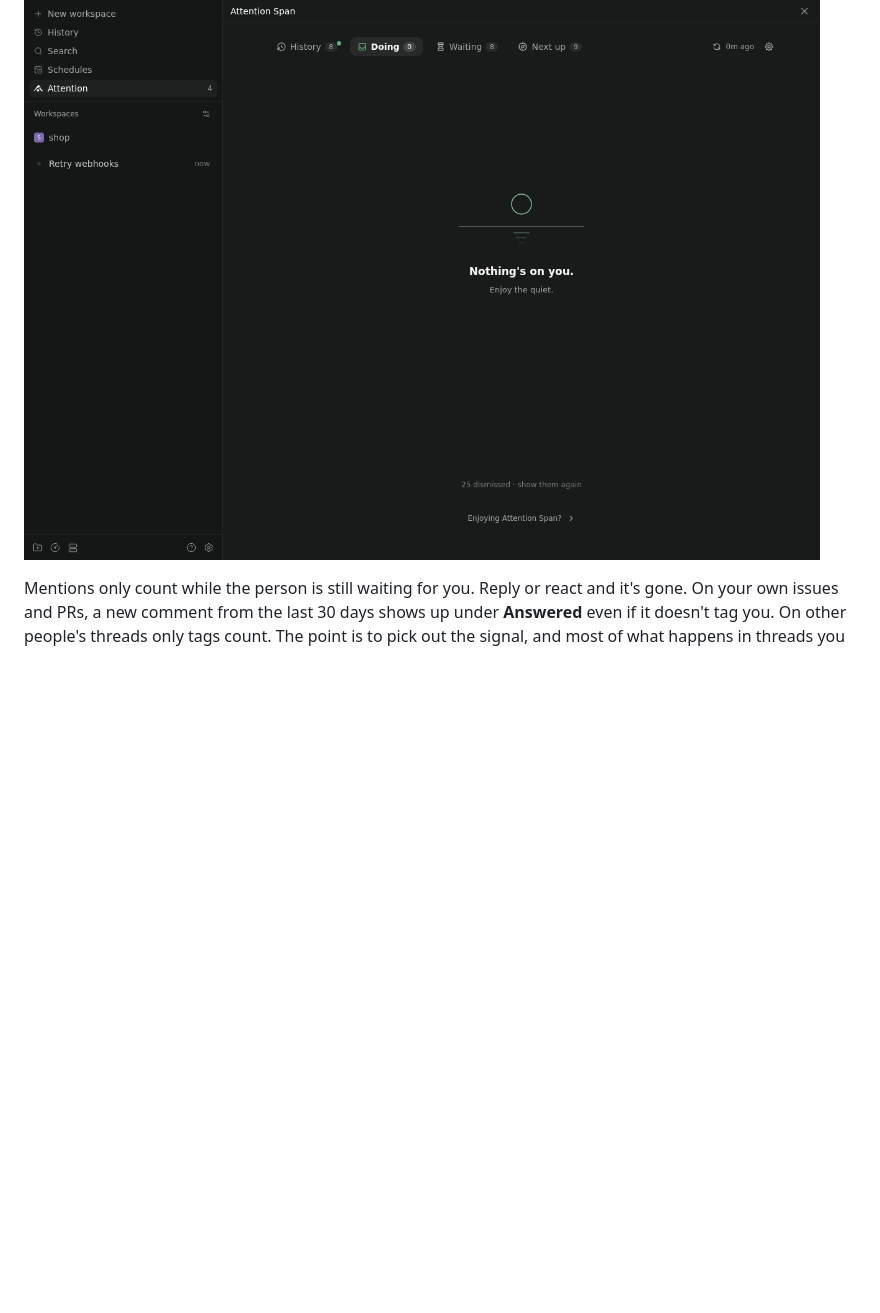
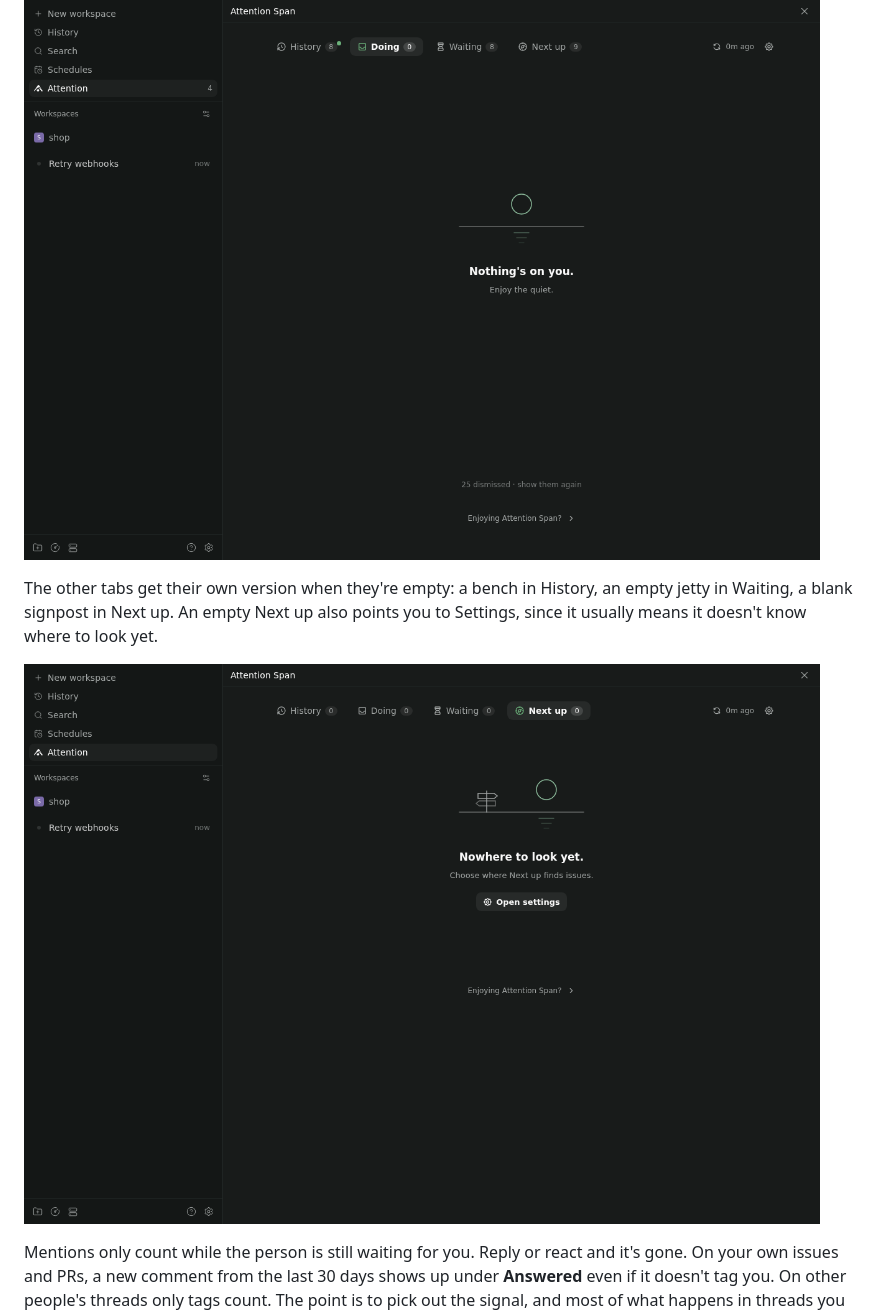
Before and after one commit to andrioid/paseo-attention-span, a Markdown page: OVERVIEW.md, the part around the change. GitHub-like rendering; pictures changed too: docs/screenshots/desktop-dark-next-up-setup.png (added); blank space fills up the shorter version.

```diff
--- a/OVERVIEW.md
+++ b/OVERVIEW.md
@@ -17,6 +17,10 @@ Each item shows up once, under whichever reason is most urgent. An issue and the
 When there's nothing in it, you get a quiet horizon that follows the time of day instead of a blank page. It only shows up once a refresh has actually checked, so it never says you're clear when it doesn't know.
 
 ![Doing, with nothing in it](docs/screenshots/desktop-dark-doing-clear.png)
+
+The other tabs get their own version when they're empty: a bench in History, an empty jetty in Waiting, a blank signpost in Next up. An empty Next up also points you to Settings, since it usually means it doesn't know where to look yet.
+
+![Next up, with nowhere to look](docs/screenshots/desktop-dark-next-up-setup.png)
 
 Mentions only count while the person is still waiting for you. Reply or react and it's gone. On your own issues and PRs, a new comment from the last 30 days shows up under **Answered** even if it doesn't tag you. On other people's threads only tags count. The point is to pick out the signal, and most of what happens in threads you once commented on isn't. If you do want those replies, turn on **Follow threads I've commented on** in Settings. Team mentions are left out entirely, because "@everyone-in-backend" is not really a question for *me*. And if something's just an FYI, dismiss it. It stays gone until something new happens on it.
 
```
Also changed, not shown: 12 other files.
